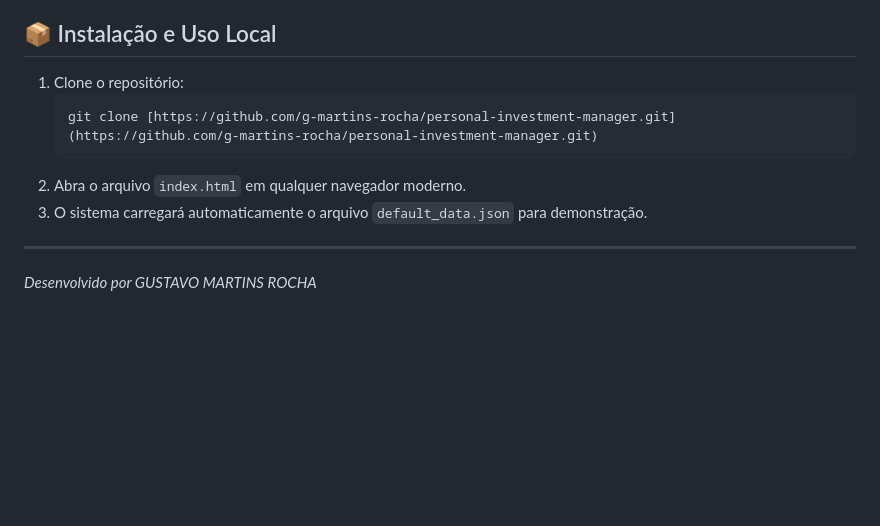
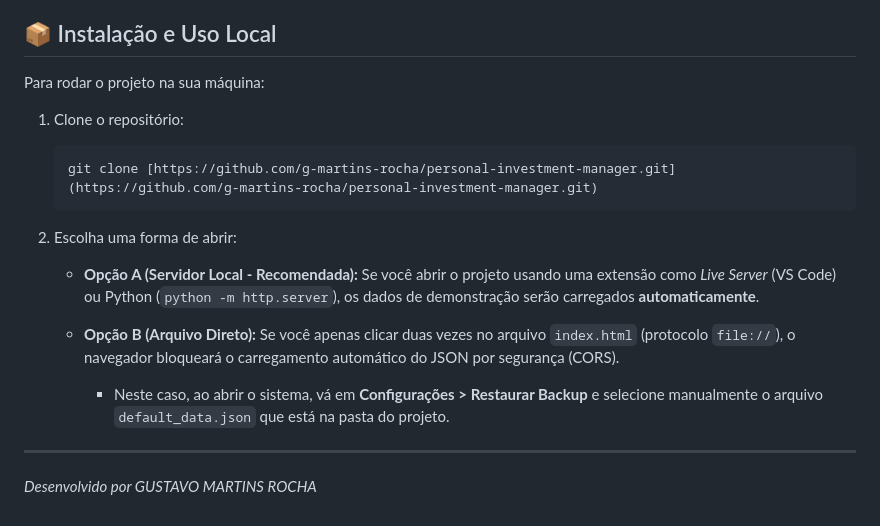
Before and after one commit to g-martins-rocha/personal-investment-manager, a Markdown page: README.md, the part around the change. GitHub-like rendering; blank space fills up the shorter version.

````diff
--- a/README.md
+++ b/README.md
@@ -47,12 +47,20 @@ Suporte nativo a eventos que alteram a base acionária sem fluxo financeiro dire
 
 ## 📦 Instalação e Uso Local
 
+Para rodar o projeto na sua máquina:
+
 1.  Clone o repositório:
     ```bash
     git clone [https://github.com/g-martins-rocha/personal-investment-manager.git](https://github.com/g-martins-rocha/personal-investment-manager.git)
     ```
-2.  Abra o arquivo `index.html` em qualquer navegador moderno.
-3.  O sistema carregará automaticamente o arquivo `default_data.json` para demonstração.
 
+2.  Escolha uma forma de abrir:
+
+    * **Opção A (Servidor Local - Recomendada):**
+        Se você abrir o projeto usando uma extensão como *Live Server* (VS Code) ou Python (`python -m http.server`), os dados de demonstração serão carregados **automaticamente**.
+
+    * **Opção B (Arquivo Direto):**
+        Se você apenas clicar duas vezes no arquivo `index.html` (protocolo `file://`), o navegador bloqueará o carregamento automático do JSON por segurança (CORS).
+        * Neste caso, ao abrir o sistema, vá em **Configurações > Restaurar Backup** e selecione manualmente o arquivo `default_data.json` que está na pasta do projeto.
 ---
 *Desenvolvido por GUSTAVO MARTINS ROCHA*
````
